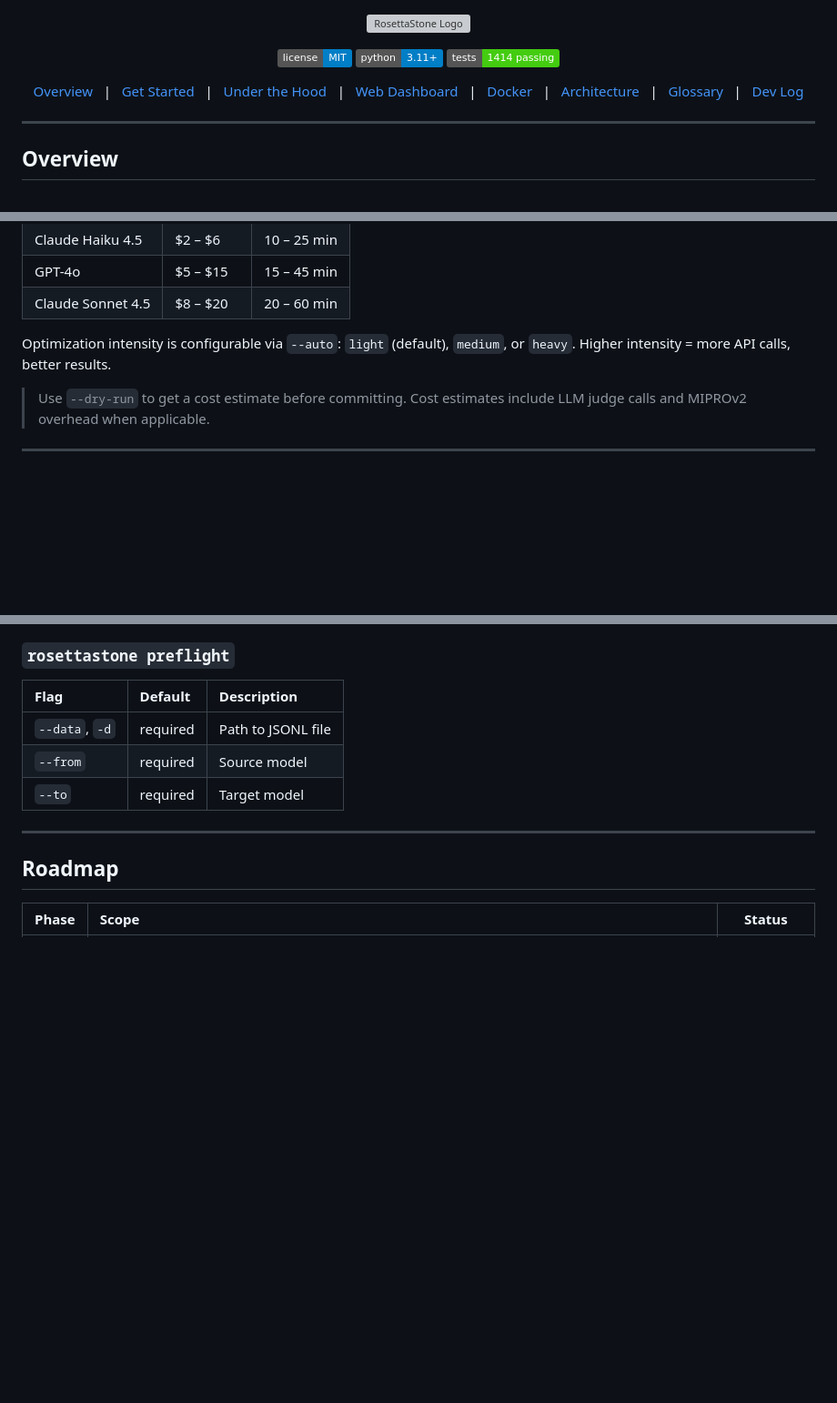
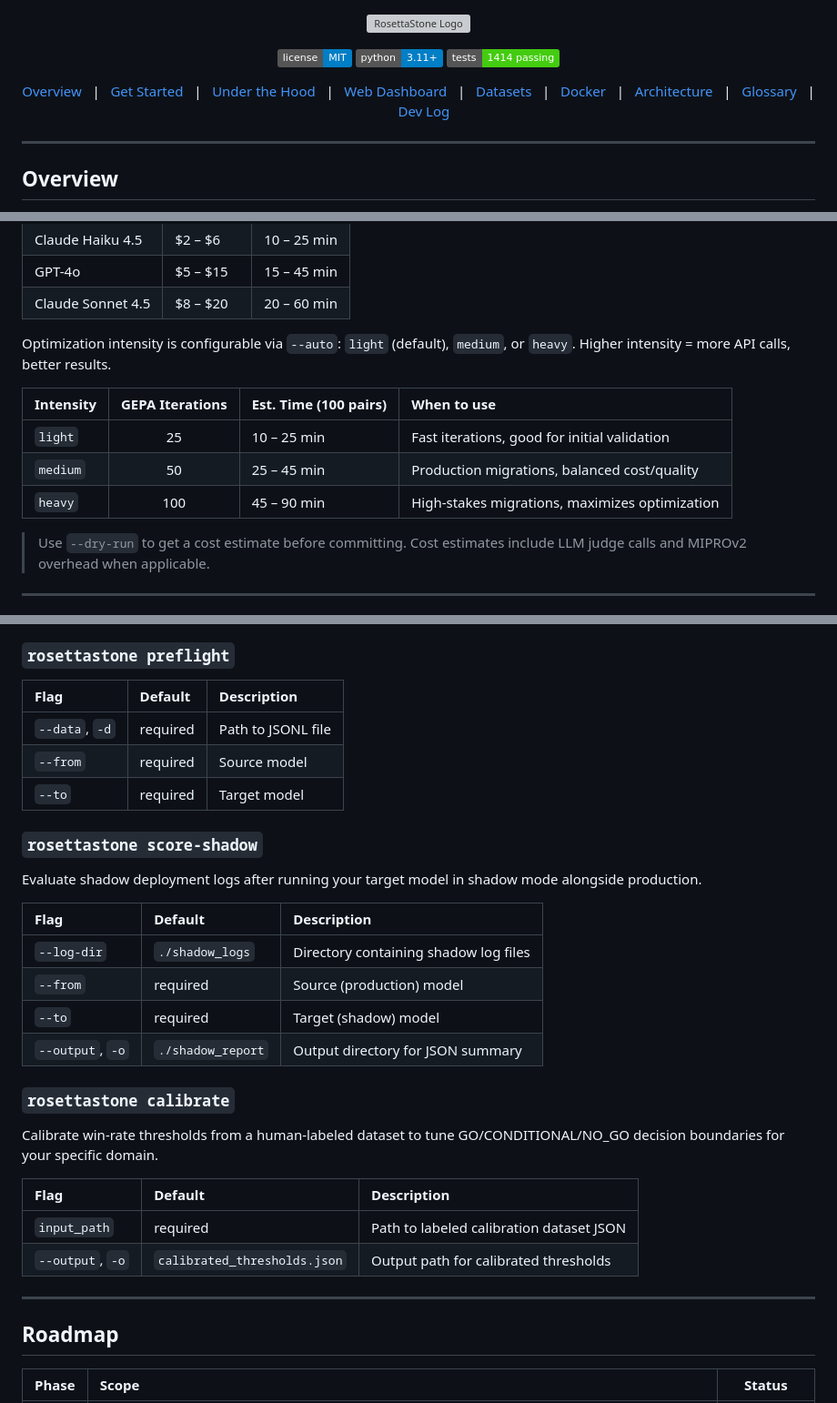
Before and after one commit to ashwinchidambaram/rosettastone, a Markdown page: README.md, 3 parts joined by grey strips. Shown at 91% size. Rendered like a GitHub page; badges without logos; blank space fills up the shorter version; grey boxes are pictures that could not be loaded.

```diff
--- a/README.md
+++ b/README.md
@@ -13,6 +13,7 @@
   <a href="#get-started">Get Started</a> &nbsp;&nbsp;|&nbsp;&nbsp;
   <a href="#under-the-hood">Under the Hood</a> &nbsp;&nbsp;|&nbsp;&nbsp;
   <a href="#web-dashboard">Web Dashboard</a> &nbsp;&nbsp;|&nbsp;&nbsp;
+  <a href="#enterprise-test-datasets">Datasets</a> &nbsp;&nbsp;|&nbsp;&nbsp;
   <a href="#docker">Docker</a> &nbsp;&nbsp;|&nbsp;&nbsp;
   <a href="#architecture">Architecture</a> &nbsp;&nbsp;|&nbsp;&nbsp;
   <a href="#glossary">Glossary</a> &nbsp;&nbsp;|&nbsp;&nbsp;
@@ -337,6 +390,12 @@ For 100 prompt/response pairs using default settings (`--auto light`):
 
 Optimization intensity is configurable via `--auto`: `light` (default), `medium`, or `heavy`.
 Higher intensity = more API calls, better results.
+
+| Intensity | GEPA Iterations | Est. Time (100 pairs) | When to use |
+|:---|:---:|:---|:---|
+| `light` | 25 | 10 – 25 min | Fast iterations, good for initial validation |
+| `medium` | 50 | 25 – 45 min | Production migrations, balanced cost/quality |
+| `heavy` | 100 | 45 – 90 min | High-stakes migrations, maximizes optimization |
 
 > Use `--dry-run` to get a cost estimate before committing. Cost estimates include LLM judge calls and MIPROv2 overhead when applicable.
 
@@ -593,6 +652,26 @@ src/rosettastone/
 | `--from` | required | Source model |
 | `--to` | required | Target model |
 
+### `rosettastone score-shadow`
+
+Evaluate shadow deployment logs after running your target model in shadow mode alongside production.
+
+| Flag | Default | Description |
+|:---|:---|:---|
+| `--log-dir` | `./shadow_logs` | Directory containing shadow log files |
+| `--from` | required | Source (production) model |
+| `--to` | required | Target (shadow) model |
+| `--output`, `-o` | `./shadow_report` | Output directory for JSON summary |
+
+### `rosettastone calibrate`
+
+Calibrate win-rate thresholds from a human-labeled dataset to tune GO/CONDITIONAL/NO_GO decision boundaries for your specific domain.
+
+| Flag | Default | Description |
+|:---|:---|:---|
+| `input_path` | required | Path to labeled calibration dataset JSON |
+| `--output`, `-o` | `calibrated_thresholds.json` | Output path for calibrated thresholds |
+
 ---
 
 ## Roadmap
```
Also changed, not shown: other parts of README.md (+53 -0 lines).
